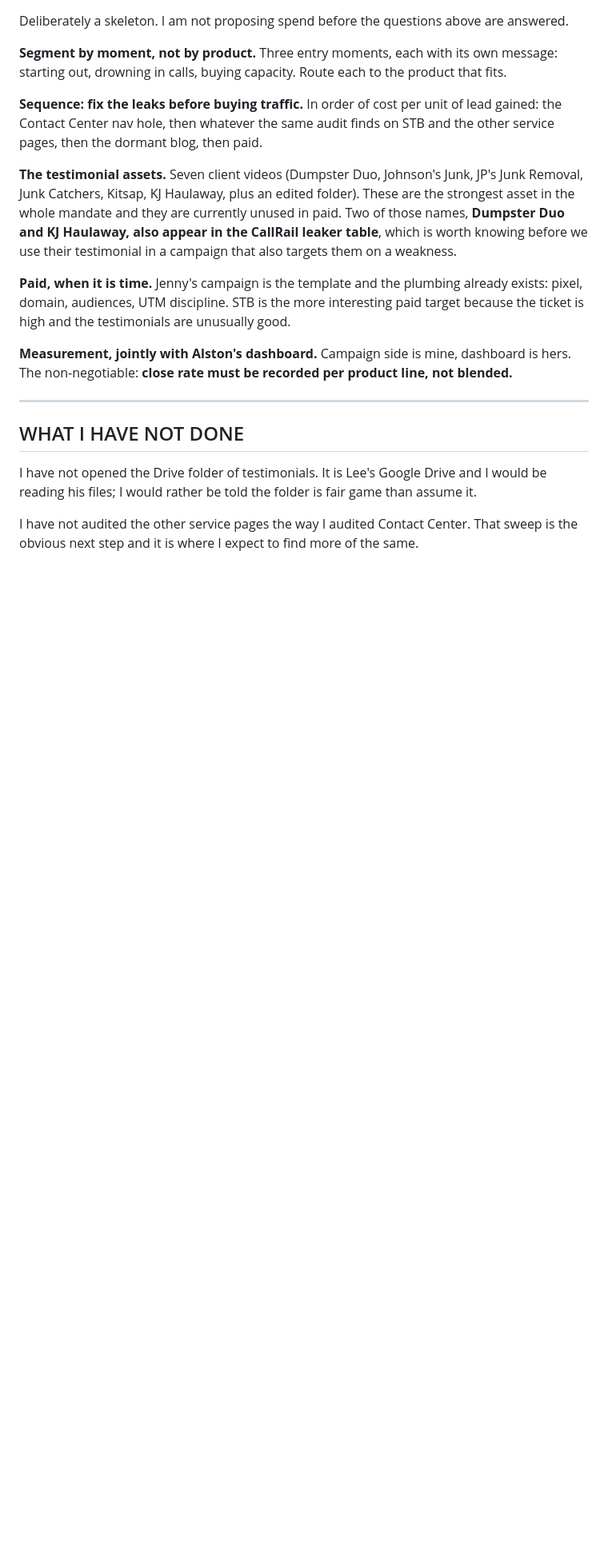
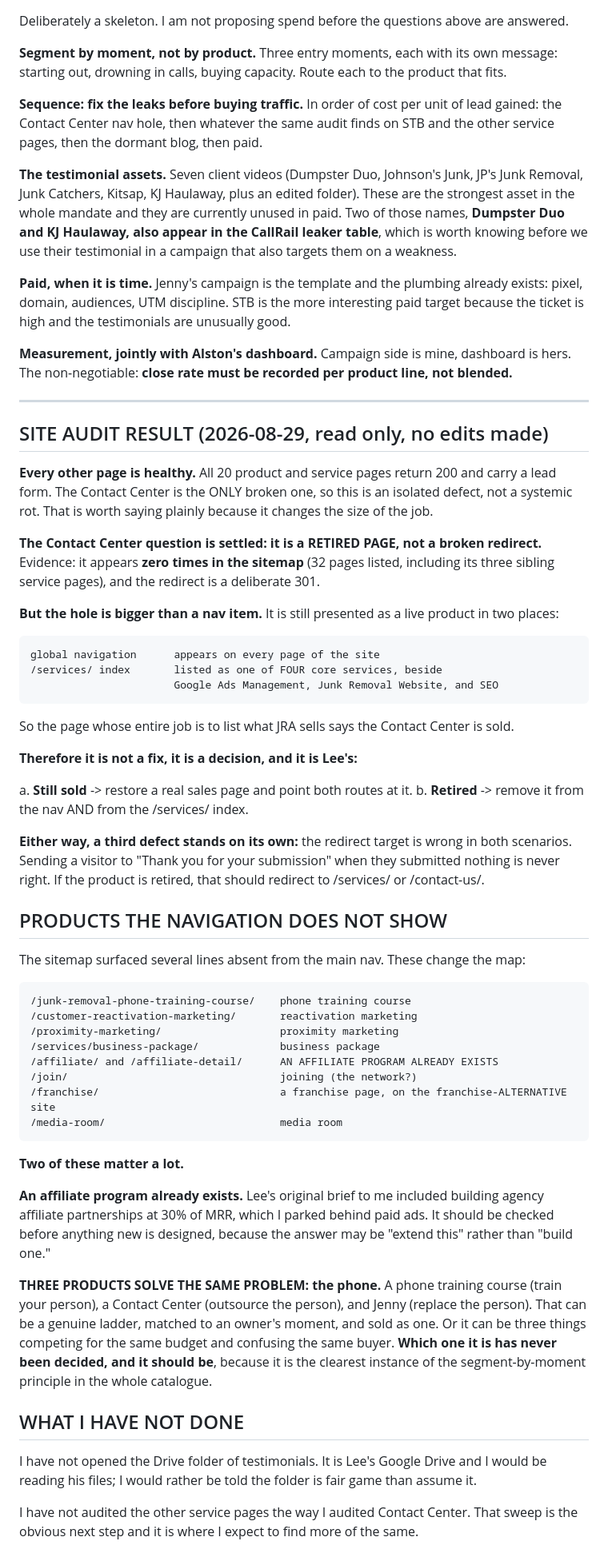
Before and after one commit to rlgodbold/jenny-webinar, a Markdown page: docs/jra-discovery-map.md, the part around the change. Shown at 80% size. Drawn GitHub-style; blank space fills up the shorter version.

Commit message:
docs: site audit, contact center is retired not broken, plus hidden product lines

```diff
--- a/docs/jra-discovery-map.md
+++ b/docs/jra-discovery-map.md
@@ -143,6 +143,61 @@ The non-negotiable: **close rate must be recorded per product line, not blended.
 
 ---
 
+## SITE AUDIT RESULT (2026-08-29, read only, no edits made)
+
+**Every other page is healthy.** All 20 product and service pages return 200 and carry a lead
+form. The Contact Center is the ONLY broken one, so this is an isolated defect, not a
+systemic rot. That is worth saying plainly because it changes the size of the job.
+
+**The Contact Center question is settled: it is a RETIRED PAGE, not a broken redirect.**
+Evidence: it appears **zero times in the sitemap** (32 pages listed, including its three
+sibling service pages), and the redirect is a deliberate 301.
+
+**But the hole is bigger than a nav item.** It is still presented as a live product in two
+places:
+
+    global navigation      appears on every page of the site
+    /services/ index       listed as one of FOUR core services, beside
+                           Google Ads Management, Junk Removal Website, and SEO
+
+So the page whose entire job is to list what JRA sells says the Contact Center is sold.
+
+**Therefore it is not a fix, it is a decision, and it is Lee's:**
+
+  a. **Still sold** -> restore a real sales page and point both routes at it.
+  b. **Retired**    -> remove it from the nav AND from the /services/ index.
+
+**Either way, a third defect stands on its own:** the redirect target is wrong in both
+scenarios. Sending a visitor to "Thank you for your submission" when they submitted nothing
+is never right. If the product is retired, that should redirect to /services/ or /contact-us/.
+
+## PRODUCTS THE NAVIGATION DOES NOT SHOW
+
+The sitemap surfaced several lines absent from the main nav. These change the map:
+
+    /junk-removal-phone-training-course/    phone training course
+    /customer-reactivation-marketing/       reactivation marketing
+    /proximity-marketing/                   proximity marketing
+    /services/business-package/             business package
+    /affiliate/ and /affiliate-detail/      AN AFFILIATE PROGRAM ALREADY EXISTS
+    /join/                                  joining (the network?)
+    /franchise/                             a franchise page, on the franchise-ALTERNATIVE site
+    /media-room/                            media room
+
+**Two of these matter a lot.**
+
+**An affiliate program already exists.** Lee's original brief to me included building agency
+affiliate partnerships at 30% of MRR, which I parked behind paid ads. It should be checked
+before anything new is designed, because the answer may be "extend this" rather than "build
+one."
+
+**THREE PRODUCTS SOLVE THE SAME PROBLEM: the phone.** A phone training course (train your
+person), a Contact Center (outsource the person), and Jenny (replace the person). That can be
+a genuine ladder, matched to an owner's moment, and sold as one. Or it can be three things
+competing for the same budget and confusing the same buyer. **Which one it is has never been
+decided, and it should be**, because it is the clearest instance of the segment-by-moment
+principle in the whole catalogue.
+
 ## WHAT I HAVE NOT DONE
 
 I have not opened the Drive folder of testimonials. It is Lee's Google Drive and I would be
```
